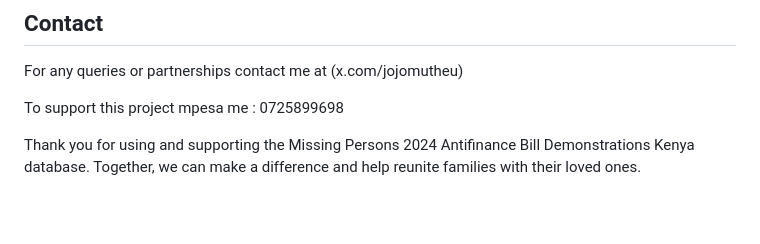
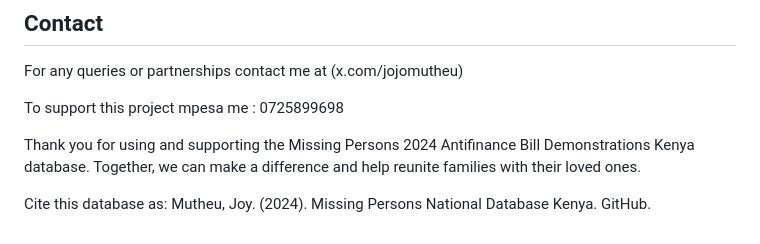
Before and after one commit to mutheujoy/MISSING-PERSONS-DATABASE-2024-KENYA-FINANCE-BILL-PROTESTS-, a Markdown page: README.md, the part around the change. GitHub-like rendering; blank space fills up the shorter version.

```diff
--- a/README.md
+++ b/README.md
@@ -68,3 +68,6 @@ For any queries or partnerships contact me at (x.com/jojomutheu)
 To support this project mpesa me : 0725899698
 
 Thank you for using and supporting the Missing Persons 2024 Antifinance Bill Demonstrations Kenya database. Together, we can make a difference and help reunite families with their loved ones.
+
+Cite this database as:
+Mutheu, Joy. (2024). Missing Persons National Database Kenya. GitHub.
```
